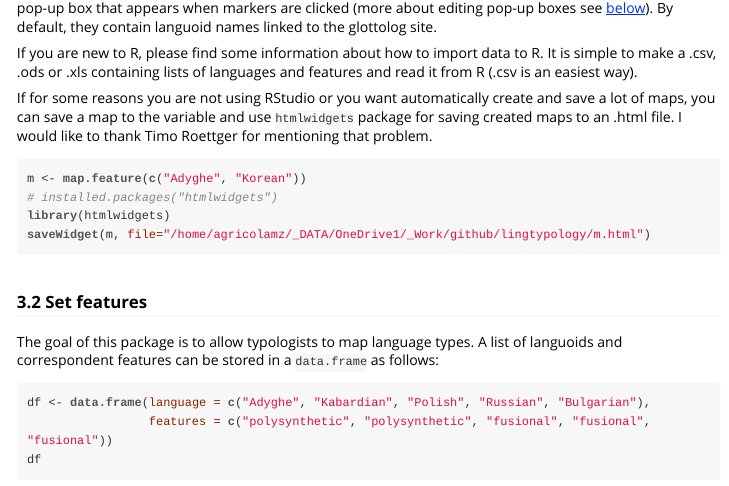
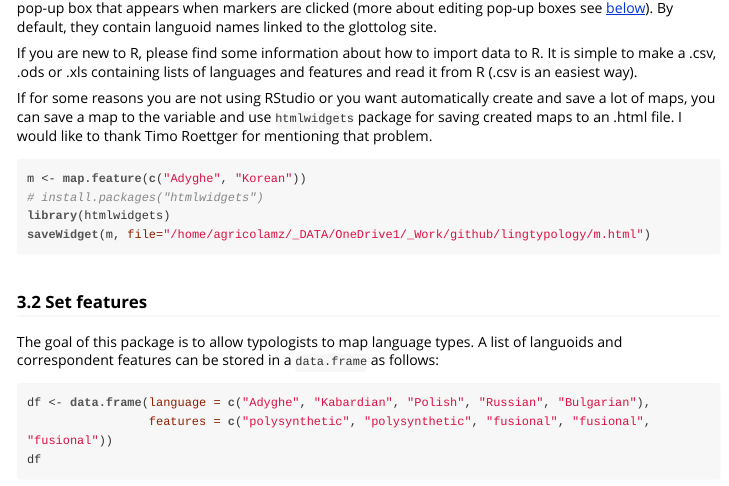
Before and after one commit to ropensci/lingtypology, an R Markdown document (vignettes/lingtypology.Rmd): the page in a window 1100 px wide, from 5430 px down. The pictures show the output file vignettes/lingtypology.html that the author committed with the source, opened offline.

Commit message:
Timo Roettger's comments

````diff
--- a/vignettes/lingtypology.Rmd
+++ b/vignettes/lingtypology.Rmd
@@ -138,7 +138,7 @@ If for some reasons you are not using RStudio or you want automatically create a
 
 ```{r, eval = FALSE}
 m <- map.feature(c("Adyghe", "Korean"))
-# installed.packages("htmlwidgets")
+# install.packages("htmlwidgets")
 library(htmlwidgets)
 saveWidget(m, file="/home/agricolamz/_DATA/OneDrive1/_Work/github/lingtypology/m.html")
 ```
````
Also changed, not shown: vignettes/lingtypology.R (+1 -1 lines), README.html, vignettes/lingtypology.html.
